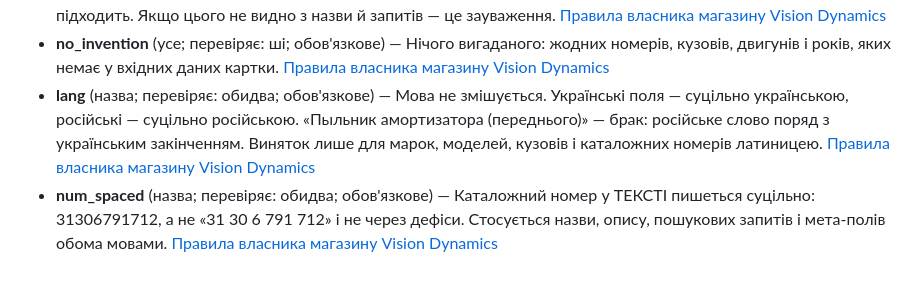
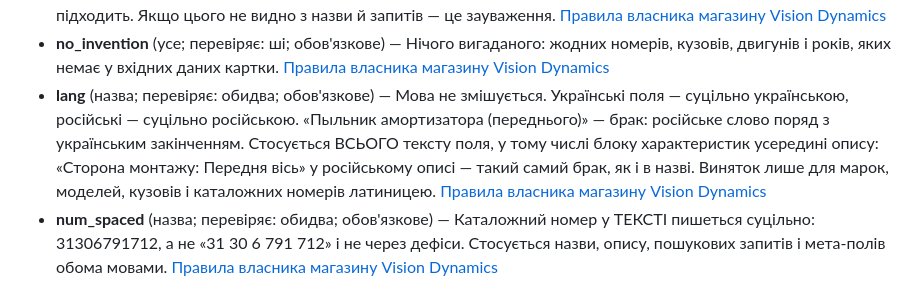
Before and after one commit to dsegodin268-stack/prom-autopilot, a Markdown page: КАНОН.md, the part around the change. Drawn GitHub-style.

Commit message:
kanon: pravylo movy ohoplyuye blok harakterystyk

```diff
--- a/КАНОН.md
+++ b/КАНОН.md
@@ -62,7 +62,7 @@
 - **consistent** (усе; перевіряє: ші; обов'язкове) — УСІ поля картки описують ОДНУ Й ТУ САМУ деталь і не суперечать одне одному: тип у назві, група, характеристики, вага, GTIN і посилання на фото. Якщо назва каже «фільтр масляний», а група — «гальмівні диски», або у фото в адресі стоїть інший артикул — це зауваження. [Правила власника магазину Vision Dynamics](ПРАВИЛА_PROM.md)
 - **findable** (пошук; перевіряє: ші; обов'язкове) — ГОЛОВНЕ ПРАВИЛО ВЛАСНИКА: позицію мусить знайти покупець — за повною назвою деталі, АБО за каталожним номером, АБО просто за машиною, на яку вона підходить. Якщо цього не видно з назви й запитів — це зауваження. [Правила власника магазину Vision Dynamics](ПРАВИЛА_PROM.md)
 - **no_invention** (усе; перевіряє: ші; обов'язкове) — Нічого вигаданого: жодних номерів, кузовів, двигунів і років, яких немає у вхідних даних картки. [Правила власника магазину Vision Dynamics](ПРАВИЛА_PROM.md)
-- **lang** (назва; перевіряє: обидва; обов'язкове) — Мова не змішується. Українські поля — суцільно українською, російські — суцільно російською. «Пыльник амортизатора (переднього)» — брак: російське слово поряд з українським закінченням. Виняток лише для марок, моделей, кузовів і каталожних номерів латиницею. [Правила власника магазину Vision Dynamics](ПРАВИЛА_PROM.md)
+- **lang** (назва; перевіряє: обидва; обов'язкове) — Мова не змішується. Українські поля — суцільно українською, російські — суцільно російською. «Пыльник амортизатора (переднього)» — брак: російське слово поряд з українським закінченням. Стосується ВСЬОГО тексту поля, у тому числі блоку характеристик усередині опису: «Сторона монтажу: Передня вісь» у російському описі — такий самий брак, як і в назві. Виняток лише для марок, моделей, кузовів і каталожних номерів латиницею. [Правила власника магазину Vision Dynamics](ПРАВИЛА_PROM.md)
 - **num_spaced** (назва; перевіряє: обидва; обов'язкове) — Каталожний номер у ТЕКСТІ пишеться суцільно: 31306791712, а не «31 30 6 791 712» і не через дефіси. Стосується назви, опису, пошукових запитів і мета-полів обома мовами. [Правила власника магазину Vision Dynamics](ПРАВИЛА_PROM.md)
 
 ## Канон картки
```
